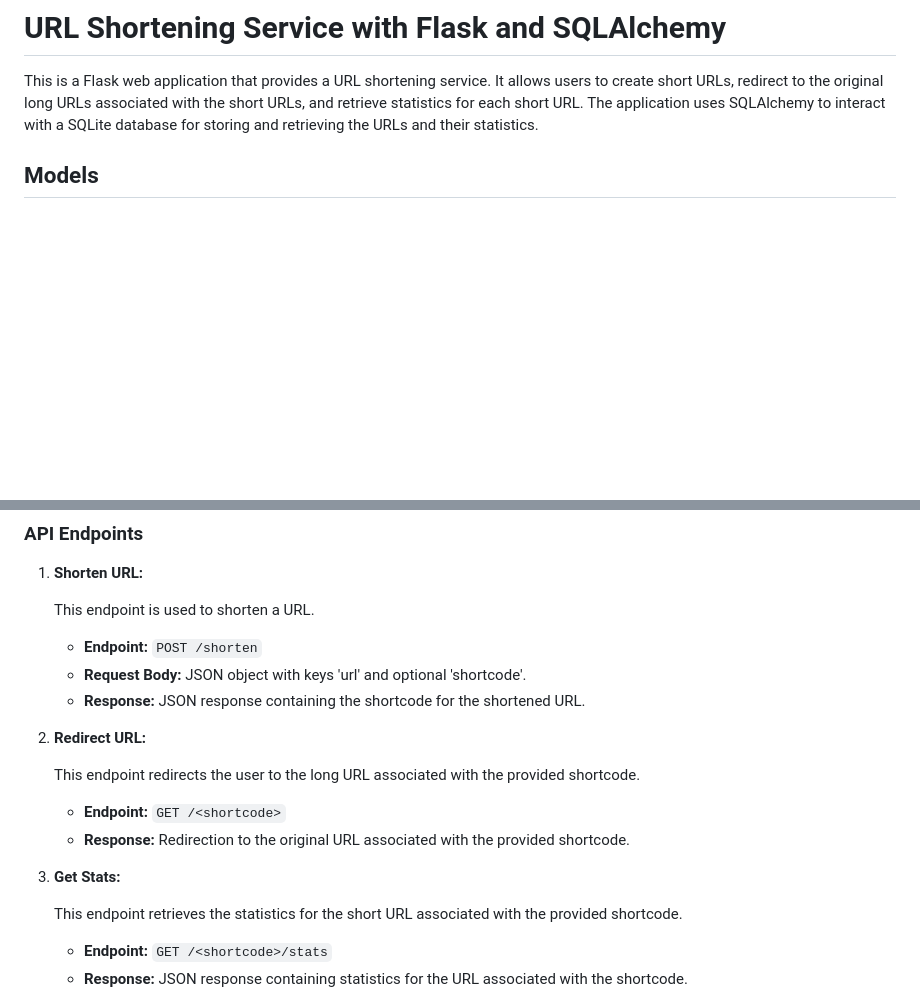
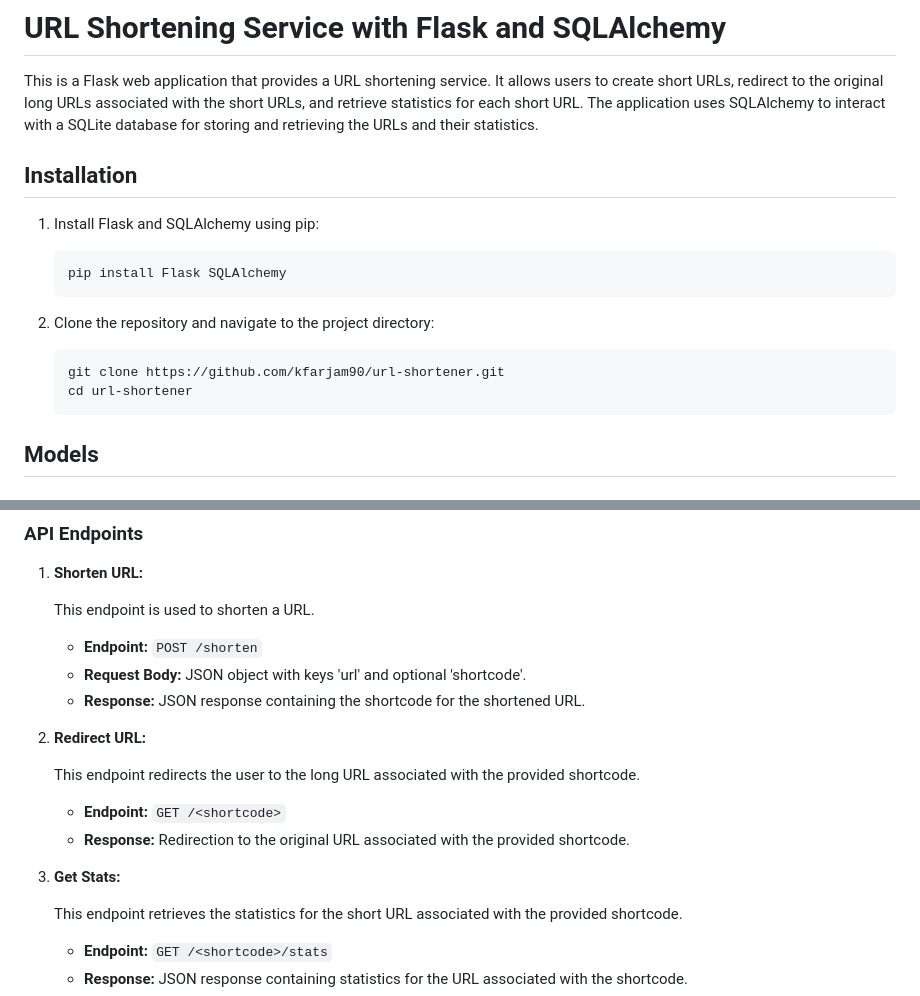
Before and after one commit to kfarjam90/farjam_atumation, a Markdown page: Home_Assignment_second/URL_shortener/readme.md, 2 parts joined by grey strips. GitHub-like rendering; blank space fills up the shorter version.

````diff
--- a/Home_Assignment_second/URL_shortener/readme.md
+++ b/Home_Assignment_second/URL_shortener/readme.md
@@ -1,6 +1,22 @@
 # URL Shortening Service with Flask and SQLAlchemy
 
 This is a Flask web application that provides a URL shortening service. It allows users to create short URLs, redirect to the original long URLs associated with the short URLs, and retrieve statistics for each short URL. The application uses SQLAlchemy to interact with a SQLite database for storing and retrieving the URLs and their statistics.
+
+
+## Installation
+
+1. Install Flask and SQLAlchemy using pip:
+
+   ```
+   pip install Flask SQLAlchemy
+   ```
+2. Clone the repository and navigate to the project directory:
+
+   ```
+   git clone https://github.com/kfarjam90/url-shortener.git
+   cd url-shortener
+   ```
+
 
 ## Models
 
@@ -31,15 +47,13 @@ The Stats model stores statistics for each short URL, such as the creation date,
    - **Endpoint:** `POST /shorten`
    - **Request Body:** JSON object with keys 'url' and optional 'shortcode'.
    - **Response:** JSON response containing the shortcode for the shortened URL.
+2. **Redirect URL:**
 
-3. **Redirect URL:**
-
-    This endpoint redirects the user to the long URL associated with the provided shortcode.
+   This endpoint redirects the user to the long URL associated with the provided shortcode.
 
    - **Endpoint:** `GET /<shortcode>`
    - **Response:** Redirection to the original URL associated with the provided shortcode.
-
-5. **Get Stats:**
+3. **Get Stats:**
 
    This endpoint retrieves the statistics for the short URL associated with the provided shortcode.
 
````
